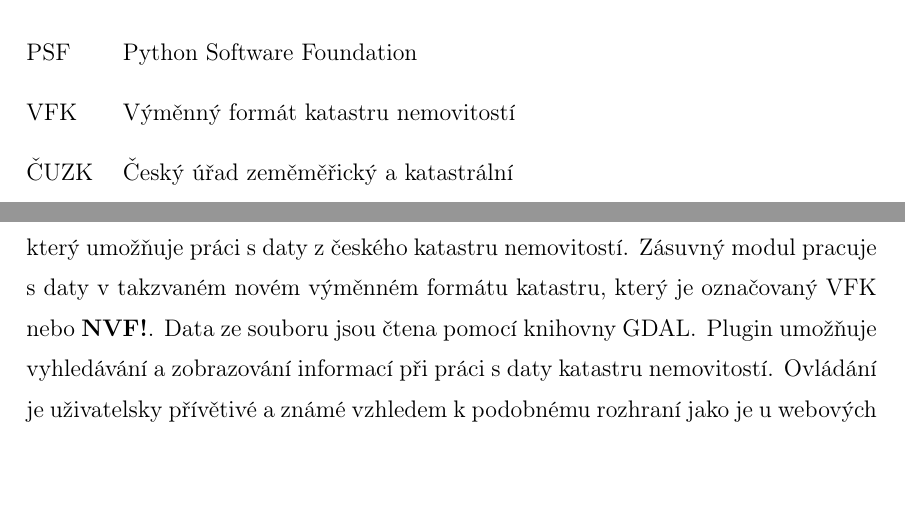
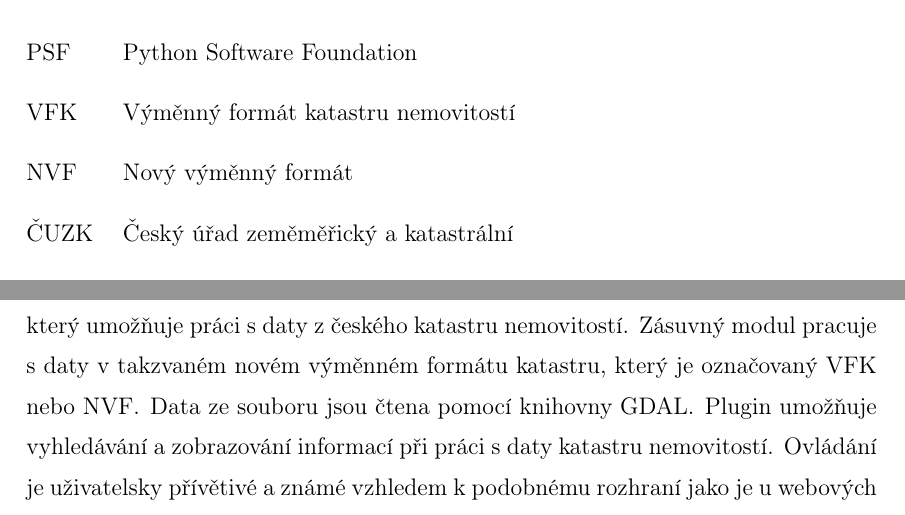
Before and after one commit to ctu-geoforall-lab-projects/bp-kettner-2018, a LaTeX thesis (text/lukas-kettner-bp-2018.tex, which reads text/zkratky.tex): two parts of pages 6 and 26 of 37, joined at a grey line, cut so that both start at the same text, the shorter picture padded with empty space. Compiled offline with pdfLaTeX.

Commit message:
nový výměnný formát

```diff
--- a/text/zkratky.tex
+++ b/text/zkratky.tex
@@ -9,11 +9,15 @@
 		  {VFK}
 	      {Výměnný formát katastru nemovitostí}
 
+	 \novazkratka{NVF}
+		  {NVF}
+	      {Nový výměnný formát}
+
 	 \novazkratka{ČUZK}
 	      {ČUZK}
 	      {Český úřad zeměměřický a katastrální}
 
-	\novazkratka{GIS}
+	 \novazkratka{GIS}
 	      {GIS}
 	      {Geografický informační systém (Geographic information system)}
 
```
